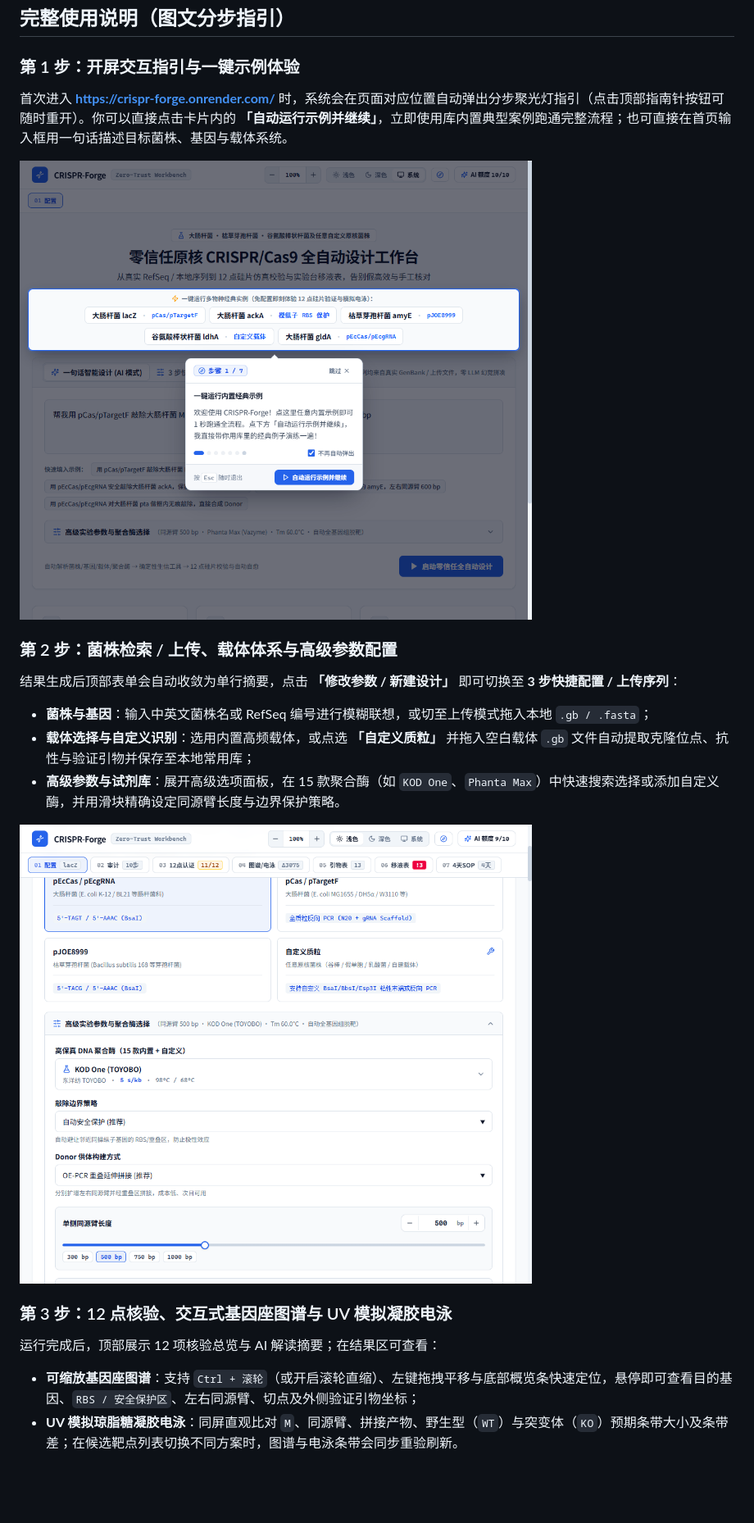
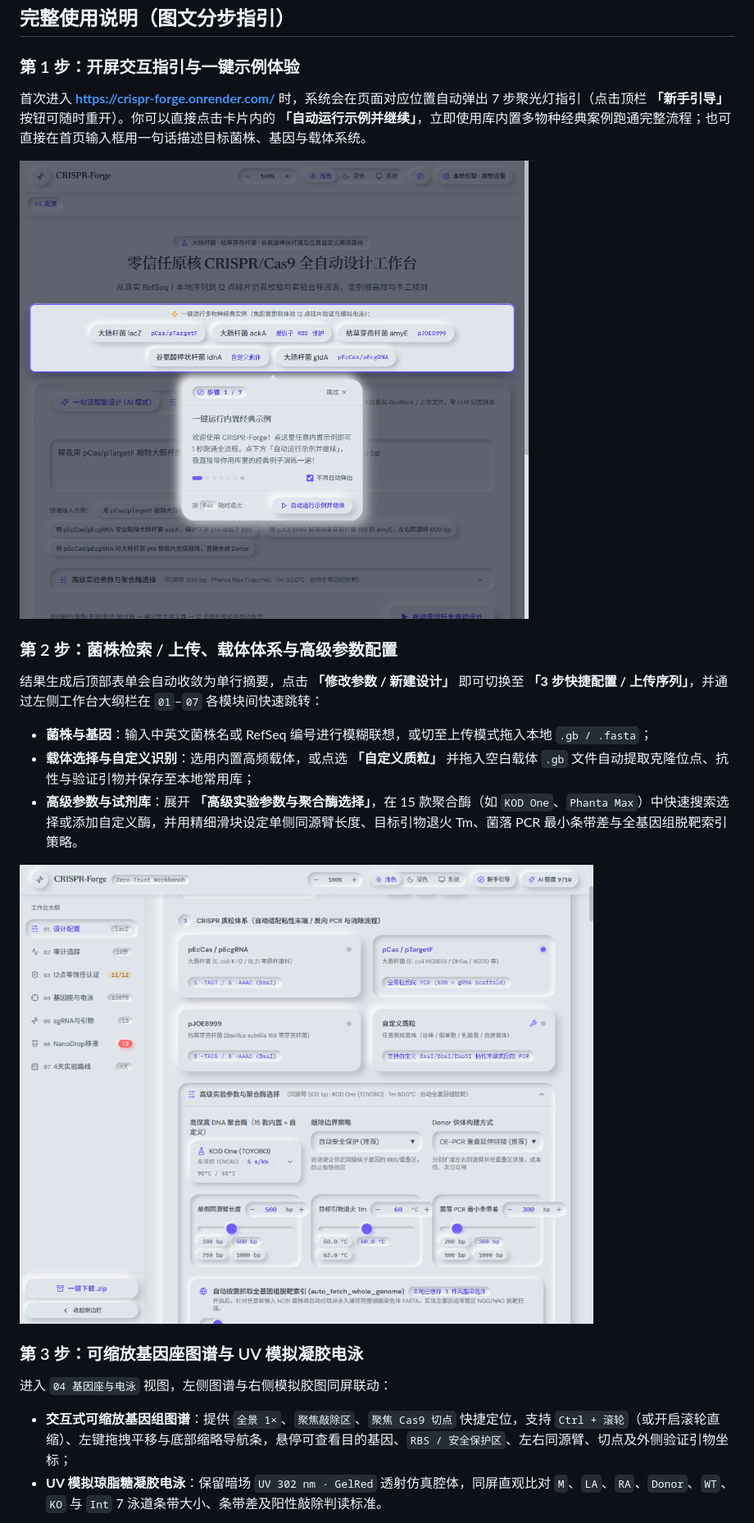
Before and after one commit to St3venZ/crispr-forge, a Markdown page: README.md, the part around one of its changes. Shown at 82% size. Drawn GitHub-style; pictures changed too: docs/screenshots/step1_onboarding_tour.png, docs/screenshots/step2_config_and_reagents.png; blank space fills up the shorter version.

Commit message:
docs: refresh README and Day/Night Tactile Soft-UI screenshots

```diff
--- a/README.md
+++ b/README.md
@@ -53,5 +33,5 @@ flowchart TD
 ## 完整使用说明（图文分步指引）
 
 ### 第 1 步：开屏交互指引与一键示例体验
-首次进入 [**https://crispr-forge.onrender.com/**](https://crispr-forge.onrender.com/) 时，系统会在页面对应位置自动弹出分步聚光灯指引（点击顶部指南针按钮可随时重开）。你可以直接点击卡片内的 **「自动运行示例并继续」**，立即使用库内置典型案例跑通完整流程；也可直接在首页输入框用一句话描述目标菌株、基因与载体系统。
+首次进入 [**https://crispr-forge.onrender.com/**](https://crispr-forge.onrender.com/) 时，系统会在页面对应位置自动弹出 7 步聚光灯指引（点击顶栏 **「新手引导」** 按钮可随时重开）。你可以直接点击卡片内的 **「自动运行示例并继续」**，立即使用库内置多物种经典案例跑通完整流程；也可直接在首页输入框用一句话描述目标菌株、基因与载体系统。
 
@@ -59,7 +39,7 @@ flowchart TD
 
 ### 第 2 步：菌株检索 / 上传、载体体系与高级参数配置
-结果生成后顶部表单会自动收敛为单行摘要，点击 **「修改参数 / 新建设计」** 即可切换至 **3 步快捷配置 / 上传序列**：
+结果生成后顶部表单会自动收敛为单行摘要，点击 **「修改参数 / 新建设计」** 即可切换至 **「3 步快捷配置 / 上传序列」**，并通过左侧工作台大纲栏在 `01`–`07` 各模块间快速跳转：
 - **菌株与基因**：输入中英文菌株名或 RefSeq 编号进行模糊联想，或切至上传模式拖入本地 `.gb / .fasta`；
 - **载体选择与自定义识别**：选用内置高频载体，或点选 **「自定义质粒」** 并拖入空白载体 `.gb` 文件自动提取克隆位点、抗性与验证引物并保存至本地常用库；
-- **高级参数与试剂库**：展开高级选项面板，在 15 款聚合酶（如 `KOD One`、`Phanta Max`）中快速搜索选择或添加自定义酶，并用滑块精确设定同源臂长度与边界保护策略。
+- **高级参数与试剂库**：展开 **「高级实验参数与聚合酶选择」**，在 15 款聚合酶（如 `KOD One`、`Phanta Max`）中快速搜索选择或添加自定义酶，并用精细滑块设定单侧同源臂长度、目标引物退火 Tm、菌落 PCR 最小条带差与全基因组脱靶索引策略。
 
@@ -67,8 +47,8 @@ flowchart TD
 
-### 第 3 步：12 点核验、交互式基因座图谱与 UV 模拟凝胶电泳
-运行完成后，顶部展示 12 项核验总览与 AI 解读摘要；在结果区可查看：
-- **可缩放基因座图谱**：支持 `Ctrl + 滚轮`（或开启滚轮直缩）、左键拖拽平移与底部概览条快速定位，悬停即可查看目的基因、`RBS / 安全保护区`、左右同源臂、切点及外侧验证引物坐标；
-- **UV 模拟琼脂糖凝胶电泳**：同屏直观比对 `M`、同源臂、拼接产物、野生型（`WT`）与突变体（`KO`）预期条带大小及条带差；在候选靶点列表切换不同方案时，图谱与电泳条带会同步重验刷新。
+### 第 3 步：可缩放基因座图谱与 UV 模拟凝胶电泳
+进入 `04 基因座与电泳` 视图，左侧图谱与右侧模拟胶图同屏联动：
+- **交互式可缩放基因组图谱**：提供 `全景 1×`、`聚焦敲除区`、`聚焦 Cas9 切点` 快捷定位，支持 `Ctrl + 滚轮`（或开启滚轮直缩）、左键拖拽平移与底部缩略导航条，悬停可查看目的基因、`RBS / 安全保护区`、左右同源臂、切点及外侧验证引物坐标；
+- **UV 模拟琼脂糖凝胶电泳**：保留暗场 `UV 302 nm · GelRed` 透射仿真腔体，同屏直观比对 `M`、`LA`、`RA`、`Donor`、`WT`、`KO` 与 `Int` 7 泳道条带大小、条带差及阳性敲除判读标准。
 
 ![步骤 3：可缩放基因座图谱、引物标尺与 7 泳道 UV 模拟凝胶电泳](docs/screenshots/step3_locus_and_gel.png)
 
```
Also changed, not shown: other parts of README.md (+22 -35 lines), docs/screenshots/step3_locus_and_gel.png, docs/screenshots/step4_pipetting_and_export.png, docs/screenshots/step5_dark_mode_verification.png (added).
